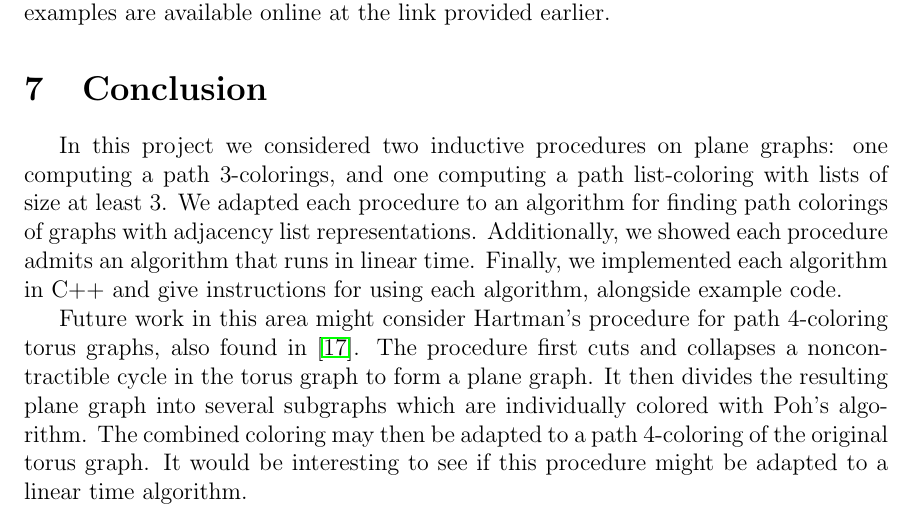
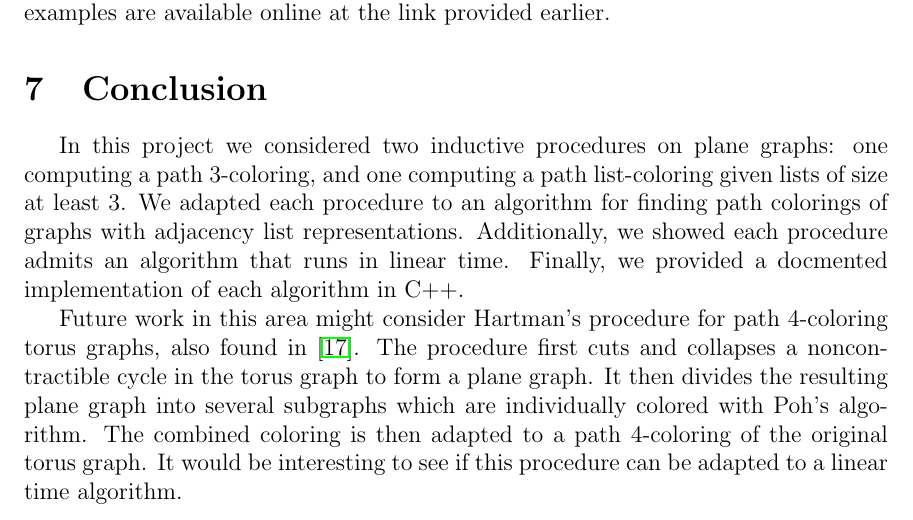
Before and after one commit to permutationlock/path_coloring_bgl, a LaTeX document (doc/writeup/final_paper.tex): part of page 31 of 34, cut so that both start at the same text. Compiled offline with pdfLaTeX.

Commit message:
Minor typo fixes.

```diff
--- a/doc/writeup/final_paper.tex
+++ b/doc/writeup/final_paper.tex
@@ -2225,21 +2225,20 @@ $\qquad$
 \section{Conclusion}
 
 In this project we considered two inductive procedures on plane graphs: one
-computing a path $3$-colorings, and one computing a path list-coloring with
+computing a path $3$-coloring, and one computing a path list-coloring given
 lists of size at least $3$. We adapted each procedure to an
 algorithm for finding path colorings of graphs with adjacency list
 representations. Additionally, we showed each procedure admits an algorithm that
 runs in linear time.
-Finally, we implemented each algorithm in C++ and give instructions for
-using each algorithm, alongside example code.
+Finally, we provided a docmented implementation of each algorithm in C++.
 
 Future work in this area might consider Hartman's procedure for path
 $4$-coloring torus graphs, also found in \cite{hartman}. The procedure first
 cuts and collapses a noncontractible cycle in the torus graph to form a plane
 graph. It then divides the resulting plane graph
 into several subgraphs which are individually colored with Poh's algorithm.
-The combined coloring may then be adapted to a path $4$-coloring of the original
-torus graph. It would be interesting to see if this procedure might be adapted to
+The combined coloring is then adapted to a path $4$-coloring of the original
+torus graph. It would be interesting to see if this procedure can be adapted to
 a linear time algorithm.
 
 \begin{comment}
```
Also changed, not shown: doc/writeup/final_paper.pdf.
